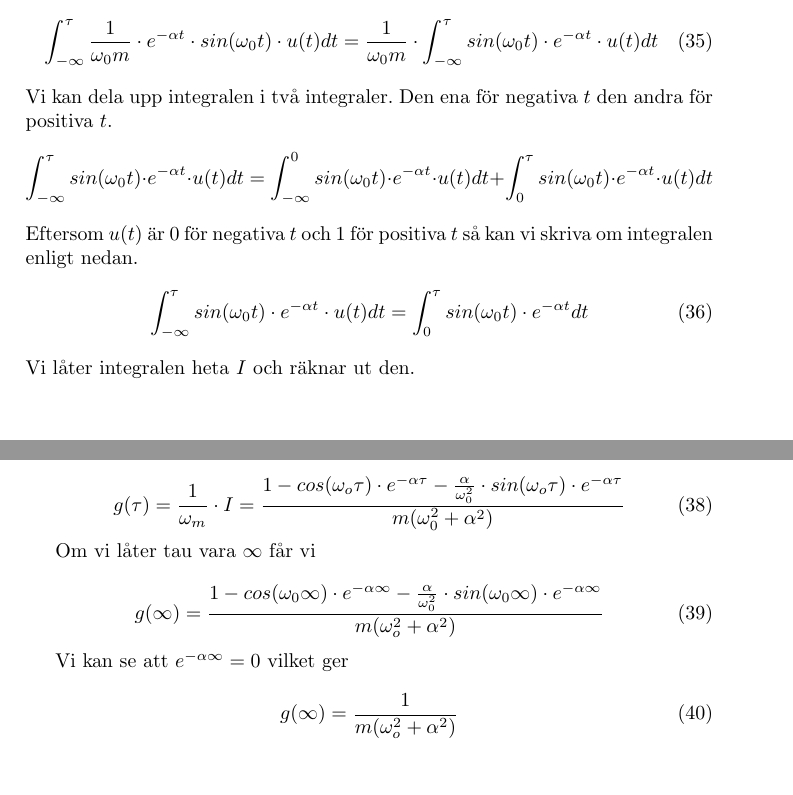
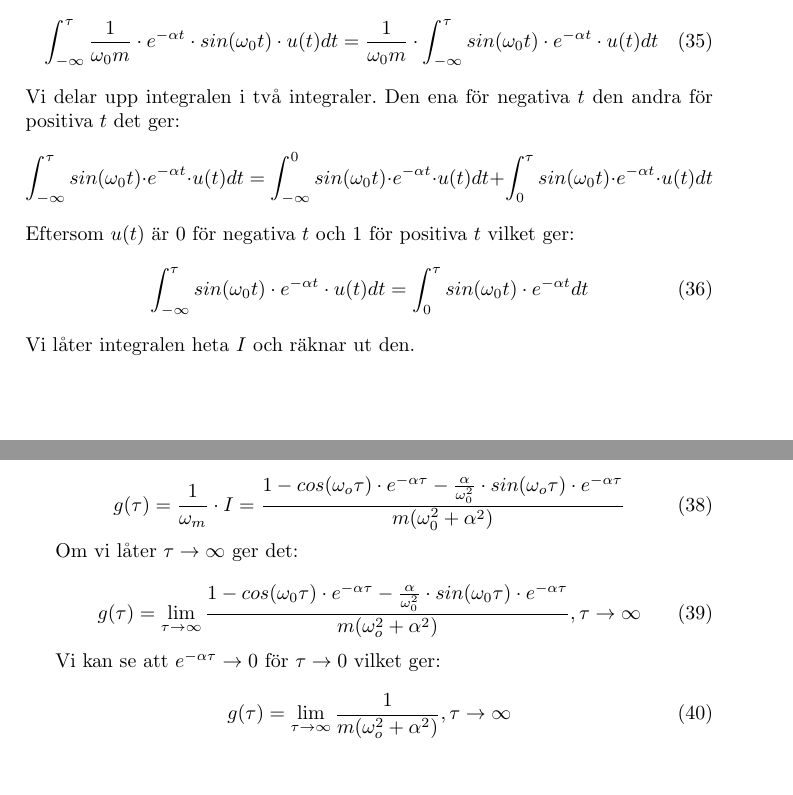
Before and after one commit to bangerius/Svangningssystem, a LaTeX document (Studsmatta.tex): two parts of pages 17 and 18 of 21, joined at a grey line, cut so that both start at the same text. Compiled offline with pdfLaTeX.

Commit message:
Fixat till i stegsvar

```diff
--- a/Studsmatta.tex
+++ b/Studsmatta.tex
@@ -473,10 +473,10 @@ Vi vill ta fram stegsvaret $g(t)$ för vårt system. Vi gör detta genom att int
 \begin{equation}
 \int_{-\infty}^\tau \frac{1} {\omega_0 m} \cdot e^{-\alpha  t} \cdot sin(\omega_0  t) \cdot u(t) dt = \frac{1}{\omega_0  m} \cdot \int_{-\infty}^\tau sin(\omega_0 t)\cdot e^{-\alpha  t} \cdot u(t) dt
 \end{equation}
-Vi kan dela upp integralen i två integraler. Den ena för negativa $t$ den andra för positiva $t$.
+Vi delar upp integralen i två integraler. Den ena för negativa $t$ den andra för positiva $t$ det ger:
 $$ \int_{-\infty}^\tau sin(\omega_0  t)\cdot e^{-\alpha t} \cdot u(t) dt
 = \int_{-\infty}^0 sin(\omega_0  t)\cdot e^{-\alpha  t} \cdot u(t) dt + \int_0^\tau sin(\omega_0  t)\cdot e^{-\alpha  t} \cdot u(t) dt $$
-Eftersom $u(t)$ är 0 för negativa $t$ och 1 för positiva $t$ så kan vi skriva om integralen enligt nedan.
+Eftersom $u(t)$ är 0 för negativa $t$ och 1 för positiva $t$ vilket ger:
 \begin{equation}
 \int_{-\infty}^\tau sin(\omega_0  t)\cdot e^{-\alpha  t} \cdot u(t) dt
 = \int_0^\tau sin(\omega_0  t)\cdot e^{-\alpha t} dt
@@ -501,17 +501,17 @@ Vi stoppar ni in de konstanter vi bröt ut ur integralen tidigare för att få s
 g(\tau)= \frac{1}{\omega_ m} \cdot I = \frac{1-cos(\omega_o \tau) \cdot e^{-\alpha  \tau} - \frac{\alpha}{\omega_0^2} \cdot sin(\omega_o \tau) \cdot e^{-\alpha \tau}}{m (\omega_0^2 + \alpha^2)}
 \end{equation}
 
-Om vi låter tau vara $\infty$ får vi
+Om vi låter $\tau \to \infty$ ger det:
 
 \begin{equation}
-g(\infty) = \frac{1 - cos(\omega_0 \infty) \cdot e^{-\alpha \infty}
-- \frac{\alpha}{\omega_0^2} \cdot sin(\omega_0  \infty) \cdot e^{-\alpha  \infty}}{m  (\omega_o^2 +\alpha^2)}
+g(\tau) = \lim_{\tau \to \infty} \frac{1 - cos(\omega_0 \tau) \cdot e^{-\alpha \tau}
+- \frac{\alpha}{\omega_0^2} \cdot sin(\omega_0  \tau) \cdot e^{-\alpha  \tau}}{m  (\omega_o^2 +\alpha^2)}, \tau \to \infty
 \end{equation}
 
-Vi kan se att $e^{-\alpha  \infty} = 0$ vilket ger
+Vi kan se att $e^{-\alpha  \tau} \to 0$ för $\tau \to 0$ vilket ger:
 
 \begin{equation}
-g(\infty) = \frac{1}{m  (\omega_o^2 +\alpha^2)}
+g(\tau) = \lim_{\tau \to \infty} \frac{1}{m  (\omega_o^2 +\alpha^2)} , \tau \to \infty
 \end{equation}
 
 \begin{figure}
```
Also changed, not shown: Studsmatta.tex (2 more changed lines).
